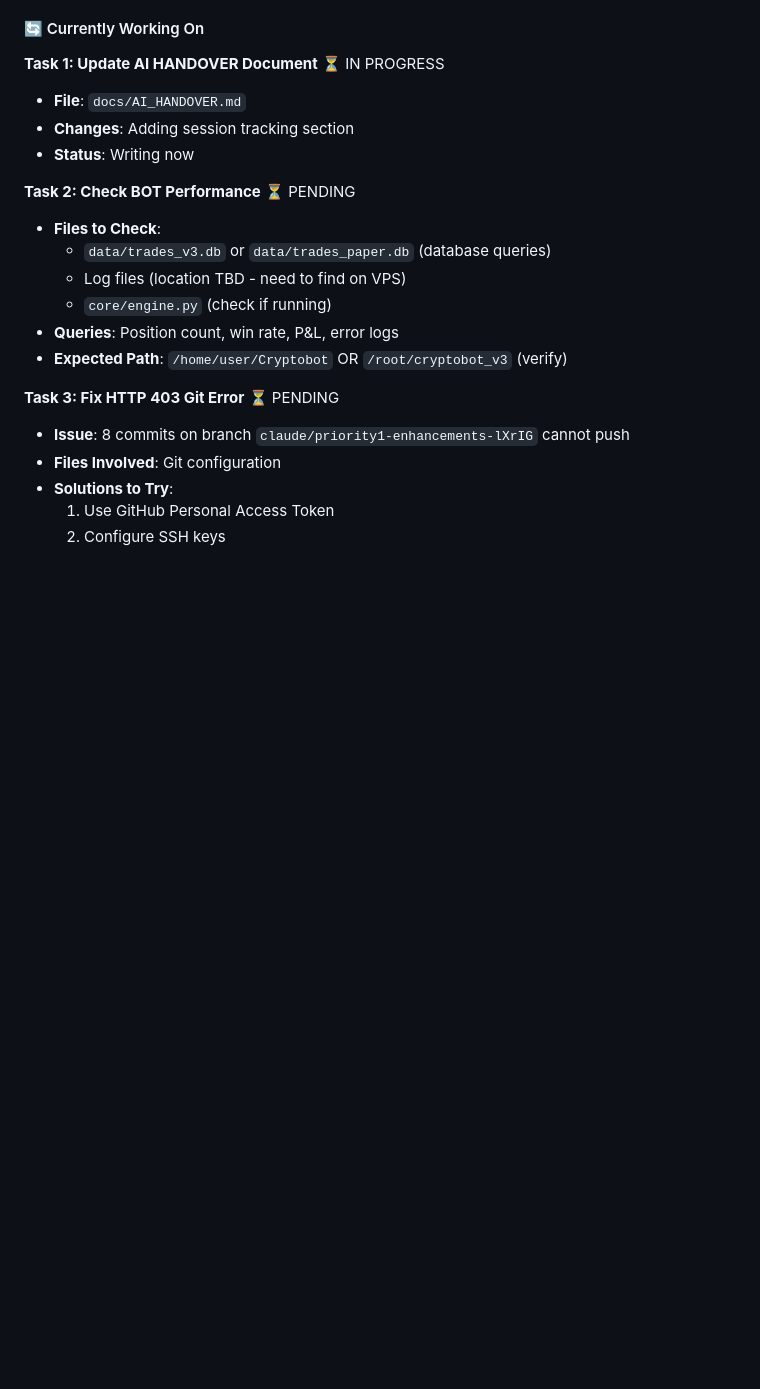
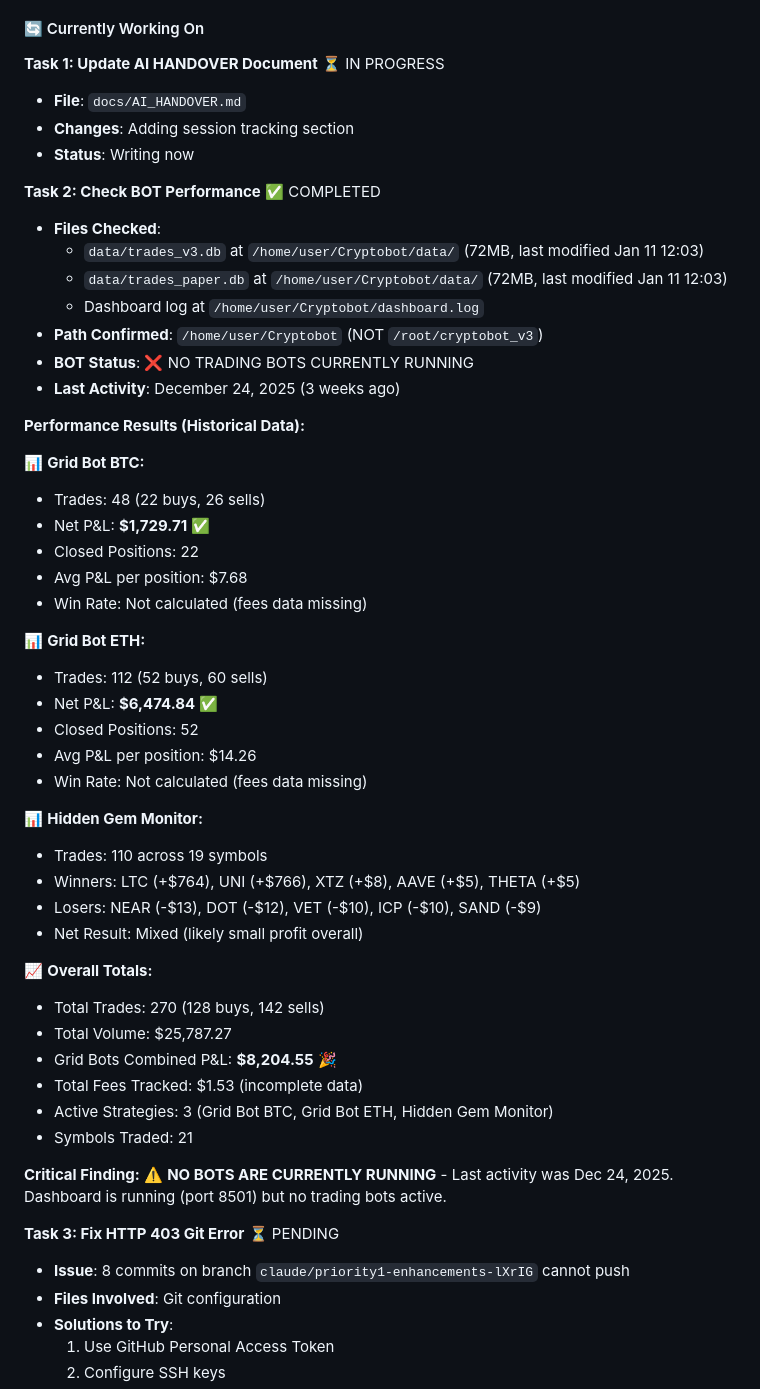
Before and after one commit to BratAIExplorer/Cryptobot, a Markdown page: docs/AI_HANDOVER.md, the part around the change. GitHub-like rendering; blank space fills up the shorter version.

Commit message:
docs: add BOT performance analysis results to AI handover

```diff
--- a/docs/AI_HANDOVER.md
+++ b/docs/AI_HANDOVER.md
@@ -109,13 +109,47 @@ The system uses `MasterDecisionEngine` to route assets based on classification:
 - **Changes**: Adding session tracking section
 - **Status**: Writing now
 
-**Task 2: Check BOT Performance** ⏳ PENDING
-- **Files to Check**:
-  - `data/trades_v3.db` or `data/trades_paper.db` (database queries)
-  - Log files (location TBD - need to find on VPS)
-  - `core/engine.py` (check if running)
-- **Queries**: Position count, win rate, P&L, error logs
-- **Expected Path**: `/home/user/Cryptobot` OR `/root/cryptobot_v3` (verify)
+**Task 2: Check BOT Performance** ✅ COMPLETED
+- **Files Checked**:
+  - `data/trades_v3.db` at `/home/user/Cryptobot/data/` (72MB, last modified Jan 11 12:03)
+  - `data/trades_paper.db` at `/home/user/Cryptobot/data/` (72MB, last modified Jan 11 12:03)
+  - Dashboard log at `/home/user/Cryptobot/dashboard.log`
+- **Path Confirmed**: `/home/user/Cryptobot` (NOT `/root/cryptobot_v3`)
+- **BOT Status**: ❌ NO TRADING BOTS CURRENTLY RUNNING
+- **Last Activity**: December 24, 2025 (3 weeks ago)
+
+**Performance Results (Historical Data):**
+
+📊 **Grid Bot BTC:**
+- Trades: 48 (22 buys, 26 sells)
+- Net P&L: **$1,729.71** ✅
+- Closed Positions: 22
+- Avg P&L per position: $7.68
+- Win Rate: Not calculated (fees data missing)
+
+📊 **Grid Bot ETH:**
+- Trades: 112 (52 buys, 60 sells)
+- Net P&L: **$6,474.84** ✅
+- Closed Positions: 52
+- Avg P&L per position: $14.26
+- Win Rate: Not calculated (fees data missing)
+
+📊 **Hidden Gem Monitor:**
+- Trades: 110 across 19 symbols
+- Winners: LTC (+$764), UNI (+$766), XTZ (+$8), AAVE (+$5), THETA (+$5)
+- Losers: NEAR (-$13), DOT (-$12), VET (-$10), ICP (-$10), SAND (-$9)
+- Net Result: Mixed (likely small profit overall)
+
+📈 **Overall Totals:**
+- Total Trades: 270 (128 buys, 142 sells)
+- Total Volume: $25,787.27
+- Grid Bots Combined P&L: **$8,204.55** 🎉
+- Total Fees Tracked: $1.53 (incomplete data)
+- Active Strategies: 3 (Grid Bot BTC, Grid Bot ETH, Hidden Gem Monitor)
+- Symbols Traded: 21
+
+**Critical Finding:**
+⚠️ **NO BOTS ARE CURRENTLY RUNNING** - Last activity was Dec 24, 2025. Dashboard is running (port 8501) but no trading bots active.
 
 **Task 3: Fix HTTP 403 Git Error** ⏳ PENDING
 - **Issue**: 8 commits on branch `claude/priority1-enhancements-lXrIG` cannot push
```
